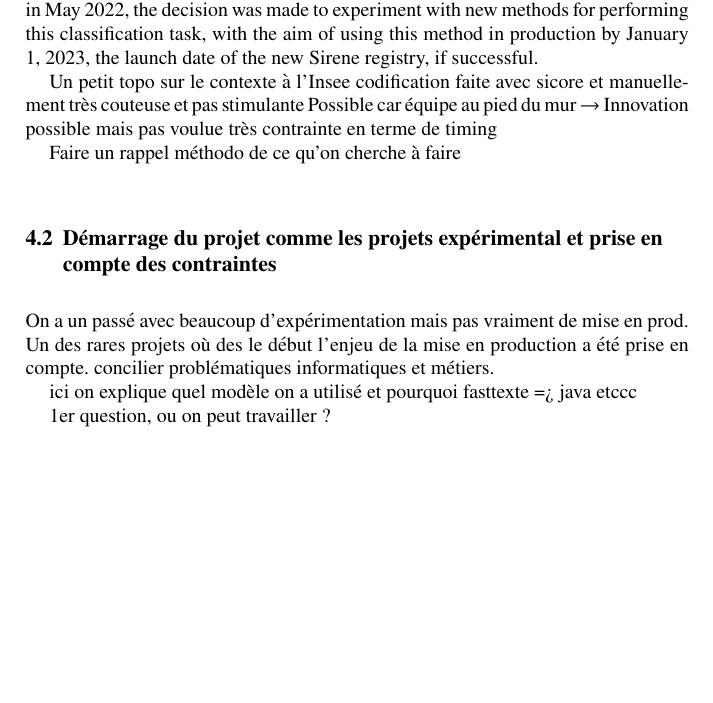
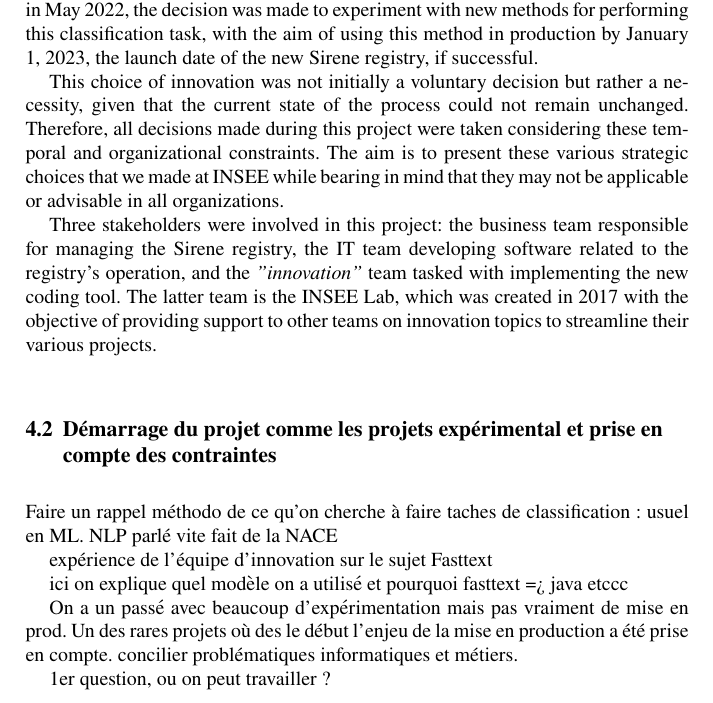
Before and after one commit to ThomasFaria/retex-innovation-insee, a LaTeX document (authorsample.tex, which reads sections/4-case-study.tex): part of page 7 of 11, cut so that both start at the same text, the shorter picture padded with empty space. Compiled offline with pdfLaTeX.

Commit message:
first draft context

```diff
--- a/sections/4-case-study.tex
+++ b/sections/4-case-study.tex
@@ -6,20 +6,22 @@ Coding tasks are common operations for all national statistical institutes and c
 
 The initial testing exercises revealed that Sicore was no longer the suitable tool for performing NACE classification, as only 30\% of tasks were being automatically coded. The teams working on the Sirene registry were already overwhelmed with numerous changes, making it unrealistic to further increase their workload with manual reclassification, which is both time-consuming and unstimulating. Therefore, in May 2022, the decision was made to experiment with new methods for performing this classification task, with the aim of using this method in production by January 1, 2023, the launch date of the new Sirene registry, if successful.
 
+This choice of innovation was not initially a voluntary decision but rather a necessity, given that the current state of the process could not remain unchanged. Therefore, all decisions made during this project were taken considering these temporal and organizational constraints. The aim is to present these various strategic choices that we made at INSEE while bearing in mind that they may not be applicable or advisable in all organizations.
 
+Three stakeholders were involved in this project: the business team responsible for managing the Sirene registry, the IT team developing software related to the registry's operation, and the \textit{"innovation"} team tasked with implementing the new coding tool. The latter team is the INSEE Lab, which was created in 2017 with the objective of providing support to other teams on innovation topics to streamline their various projects.
 
-
-Un petit topo sur le contexte à l'Insee codification faite avec sicore et manuellement très couteuse et pas stimulante
-Possible car équipe au pied du mur $\rightarrow$ Innovation possible mais pas voulue très contrainte en terme de timing
+\subsection{Démarrage du projet comme les projets expérimental et prise en compte des contraintes}
 
 Faire un rappel méthodo de ce qu'on cherche à faire
+taches de classification : usuel en ML. NLP parlé vite fait de la NACE
 
-\subsection{Démarrage du projet comme les projets expérimental et prise en compte des contraintes}
+expérience de l'équipe d'innovation sur le sujet Fasttext
+
+ici on explique quel modèle on a utilisé et pourquoi fasttext => java etccc
 
 On a un passé avec beaucoup d'expérimentation mais pas vraiment de mise en prod. Un des rares projets où des le début l'enjeu de la mise en production a été prise en compte. concilier problématiques
 informatiques et métiers.
 
-ici on explique quel modèle on a utilisé et pourquoi fasttexte => java etccc
 
 1er question, ou on peut travailler ?
 \begin{itemize}
```
